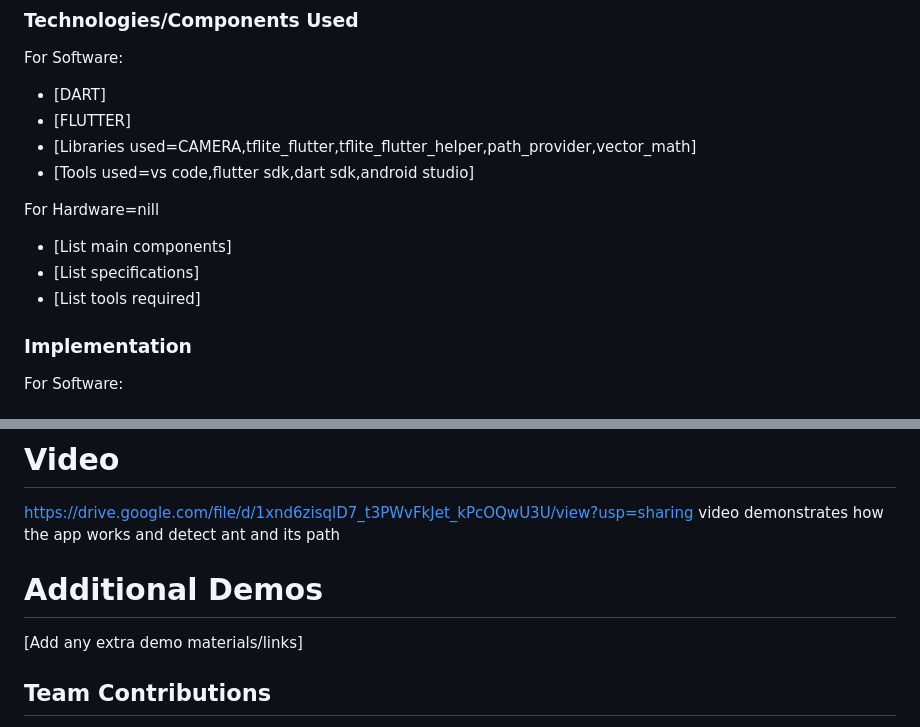
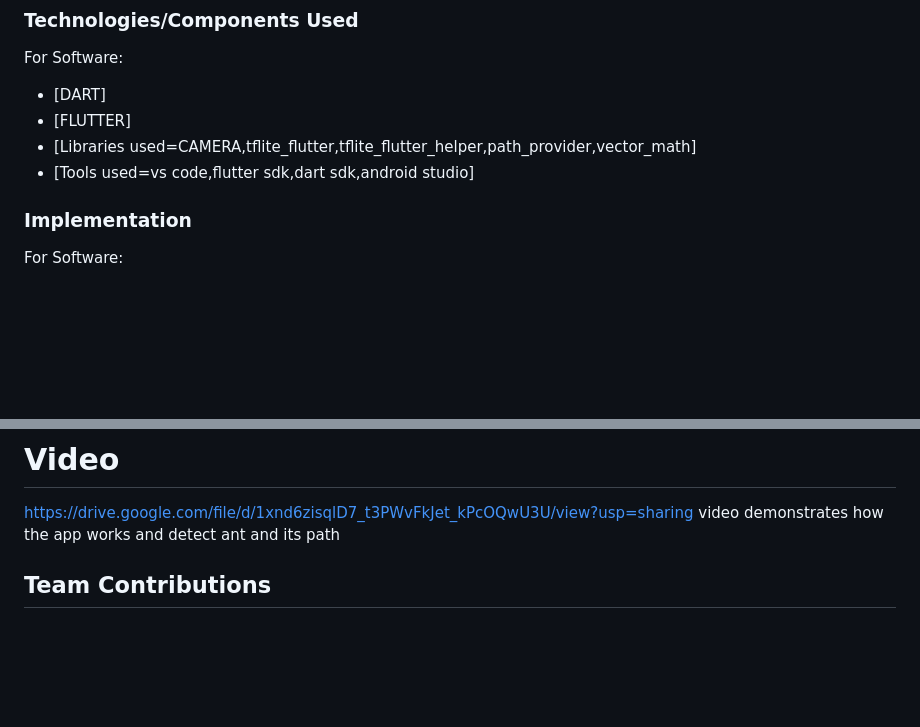
Before and after one commit to theerthasb/ant-tracking-sys, a Markdown page: README.md, 2 parts joined by grey strips. Rendered like a GitHub page; blank space fills up the shorter version.

```diff
--- a/README.md
+++ b/README.md
@@ -41,11 +41,6 @@ For Software:
 - [Libraries used=CAMERA,tflite_flutter,tflite_flutter_helper,path_provider,vector_math]
 - [Tools used=vs code,flutter sdk,dart sdk,android studio]
 
-For Hardware=nill
-- [List main components]
-- [List specifications]
-- [List tools required]
-
 ### Implementation
 For Software:
 # Installation
@@ -100,10 +76,6 @@ For Hardware:
 # Video
 https://drive.google.com/file/d/1xnd6zisqlD7_t3PWvFkJet_kPcOQwU3U/view?usp=sharing
 video demonstrates how the app works and detect ant and its path
-
-
-# Additional Demos
-[Add any extra demo materials/links]
 
 ## Team Contributions
 - [THEERTHA S B]: [EQUALLY CONTRIBUTION]
```
Also changed, not shown: other parts of README.md (+2 -21 lines).
